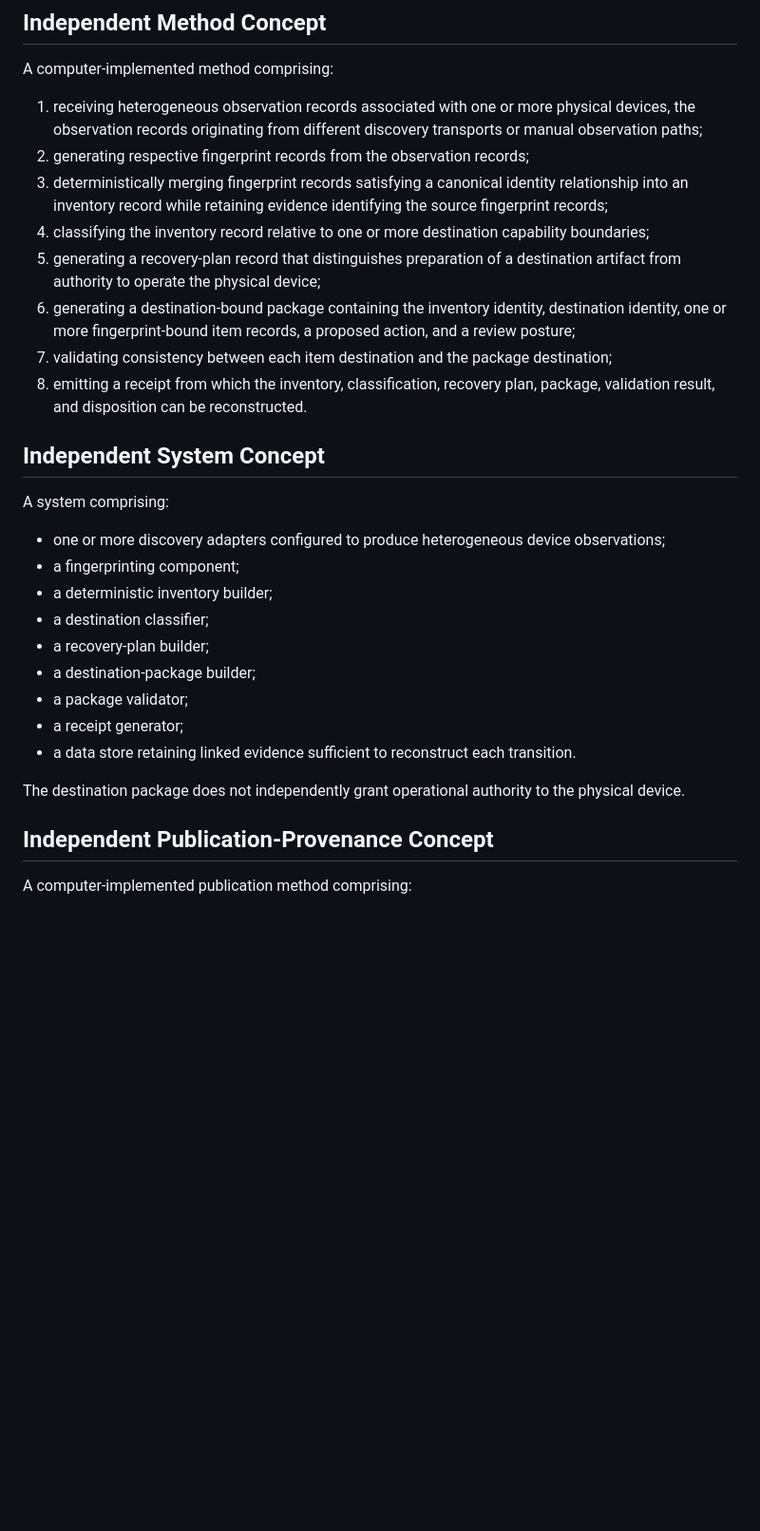
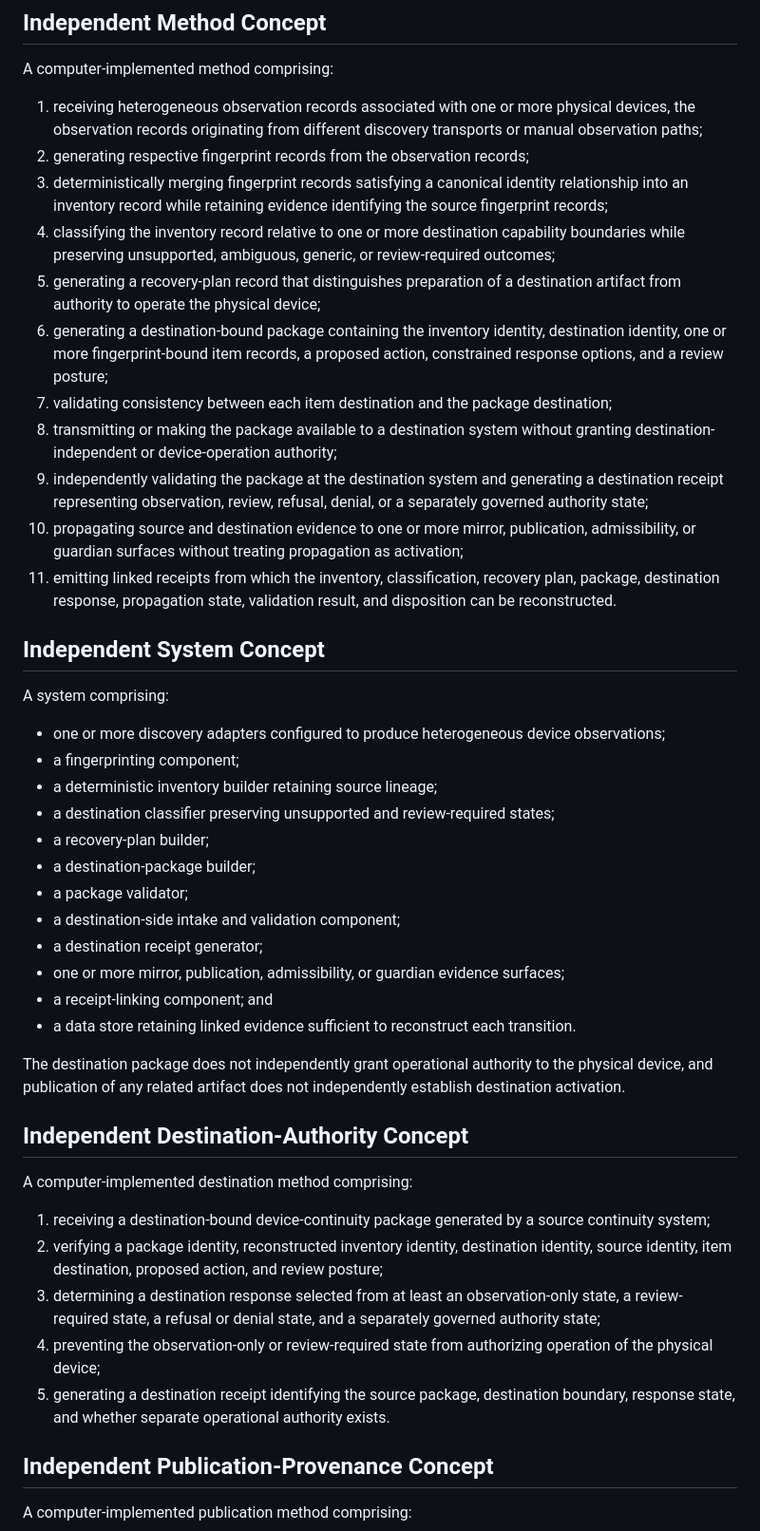
Before and after one commit to StegVerse-Labs/Patents, a Markdown page: claims/PAT-005-claim-architecture.md, the part around one of its changes. Shown at 95% size. Rendered like a GitHub page; blank space fills up the shorter version.

```diff
--- a/claims/PAT-005-claim-architecture.md
+++ b/claims/PAT-005-claim-architecture.md
@@ -10,11 +10,14 @@ A computer-implemented method comprising:
 1. receiving heterogeneous observation records associated with one or more physical devices, the observation records originating from different discovery transports or manual observation paths;
 2. generating respective fingerprint records from the observation records;
 3. deterministically merging fingerprint records satisfying a canonical identity relationship into an inventory record while retaining evidence identifying the source fingerprint records;
-4. classifying the inventory record relative to one or more destination capability boundaries;
+4. classifying the inventory record relative to one or more destination capability boundaries while preserving unsupported, ambiguous, generic, or review-required outcomes;
 5. generating a recovery-plan record that distinguishes preparation of a destination artifact from authority to operate the physical device;
-6. generating a destination-bound package containing the inventory identity, destination identity, one or more fingerprint-bound item records, a proposed action, and a review posture;
+6. generating a destination-bound package containing the inventory identity, destination identity, one or more fingerprint-bound item records, a proposed action, constrained response options, and a review posture;
 7. validating consistency between each item destination and the package destination;
-8. emitting a receipt from which the inventory, classification, recovery plan, package, validation result, and disposition can be reconstructed.
+8. transmitting or making the package available to a destination system without granting destination-independent or device-operation authority;
+9. independently validating the package at the destination system and generating a destination receipt representing observation, review, refusal, denial, or a separately governed authority state;
+10. propagating source and destination evidence to one or more mirror, publication, admissibility, or guardian surfaces without treating propagation as activation;
+11. emitting linked receipts from which the inventory, classification, recovery plan, package, destination response, propagation state, validation result, and disposition can be reconstructed.
 
 ## Independent System Concept
 
@@ -22,15 +25,28 @@ A system comprising:
 
 - one or more discovery adapters configured to produce heterogeneous device observations;
 - a fingerprinting component;
-- a deterministic inventory builder;
-- a destination classifier;
+- a deterministic inventory builder retaining source lineage;
+- a destination classifier preserving unsupported and review-required states;
 - a recovery-plan builder;
 - a destination-package builder;
 - a package validator;
-- a receipt generator;
+- a destination-side intake and validation component;
+- a destination receipt generator;
+- one or more mirror, publication, admissibility, or guardian evidence surfaces;
+- a receipt-linking component; and
 - a data store retaining linked evidence sufficient to reconstruct each transition.
 
-The destination package does not independently grant operational authority to the physical device.
+The destination package does not independently grant operational authority to the physical device, and publication of any related artifact does not independently establish destination activation.
+
+## Independent Destination-Authority Concept
+
+A computer-implemented destination method comprising:
+
+1. receiving a destination-bound device-continuity package generated by a source continuity system;
+2. verifying a package identity, reconstructed inventory identity, destination identity, source identity, item destination, proposed action, and review posture;
+3. determining a destination response selected from at least an observation-only state, a review-required state, a refusal or denial state, and a separately governed authority state;
+4. preventing the observation-only or review-required state from authorizing operation of the physical device;
+5. generating a destination receipt identifying the source package, destination boundary, response state, and whether separate operational authority exists.
 
 ## Independent Publication-Provenance Concept
 
```
Also changed, not shown: other parts of claims/PAT-005-claim-architecture.md (+42 -9 lines).
